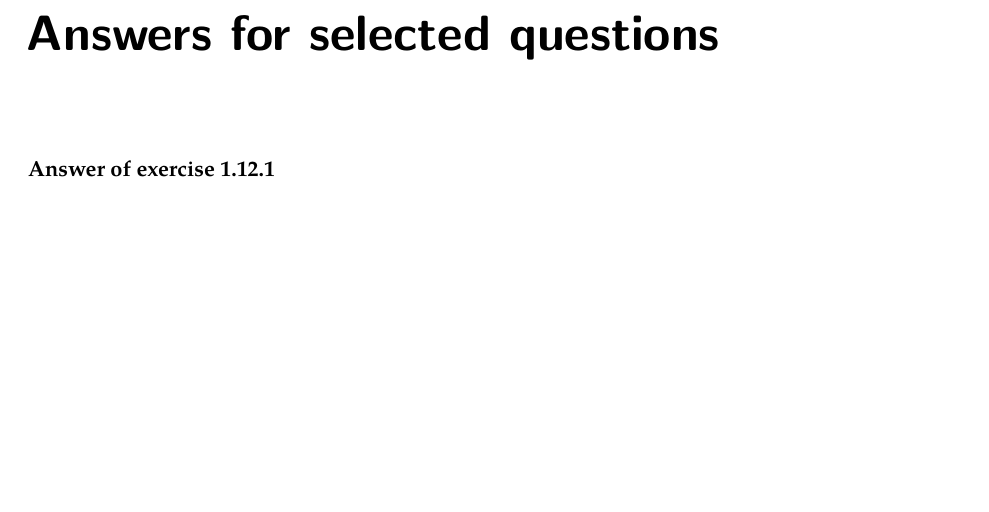
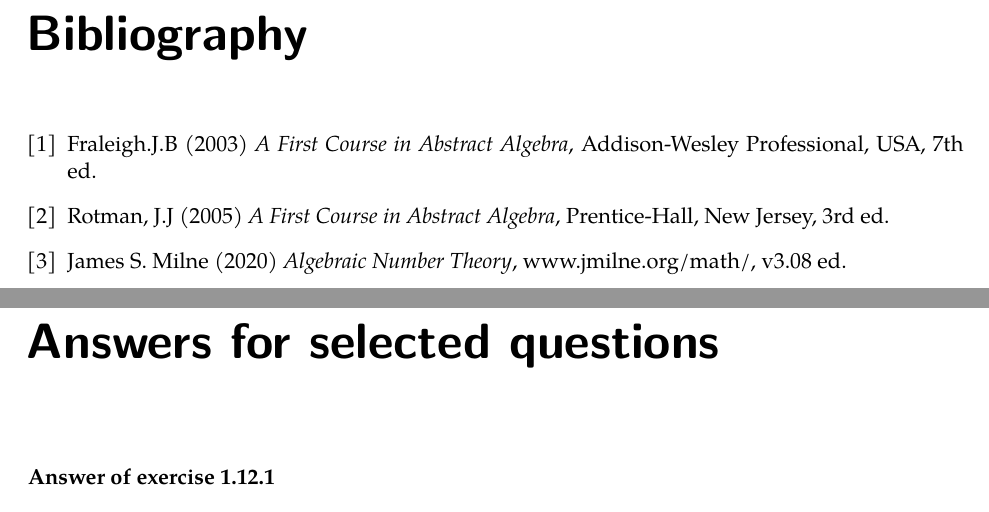
Before and after one commit to pehcy/algebra-notes-latex, a LaTeX thesis (main.tex): part of page 127 of 134 before the commit and two parts of pages 127 and 128 of 135 after it, the two joined at a grey line, cut at the place of the change, the shorter picture padded with empty space. The pictures show the PDF file main.pdf that the author committed with the source.

Commit message:
Add bibliography

```diff
--- a/main.tex
+++ b/main.tex
@@ -46,6 +46,17 @@
   \import{src/}{rings.tex}
   \import{src/}{fields.tex}
   \import{src/}{modules.tex}
+  \begin{thebibliography}{9}
+\bibitem{texbook}
+Fraleigh.J.B (2003) \emph{A First Course in Abstract Algebra}, Addison-Wesley Professional, USA, 7th ed.
+
+\bibitem{lamport94}
+Rotman, J.J (2005) \emph{A First Course in Abstract Algebra}, Prentice-Hall, New Jersey, 3rd ed.
+
+\bibitem{textbook}
+James S. Milne (2020) \emph{Algebraic Number Theory}, www.jmilne.org/math/, v3.08 ed.
+
+\end{thebibliography}
   \import{src/}{solutions.tex}
   %\import{src/}{modelValidation.tex}
 \end{document}
```
Also changed, not shown: main.pdf.
